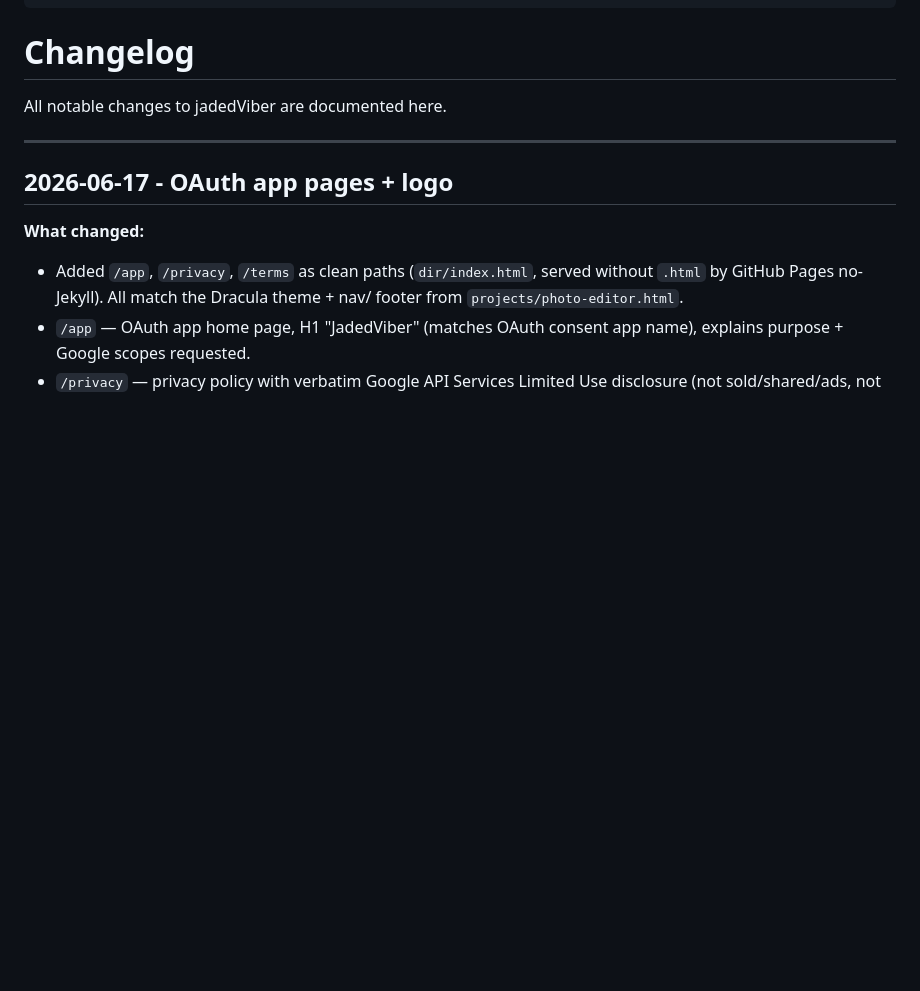
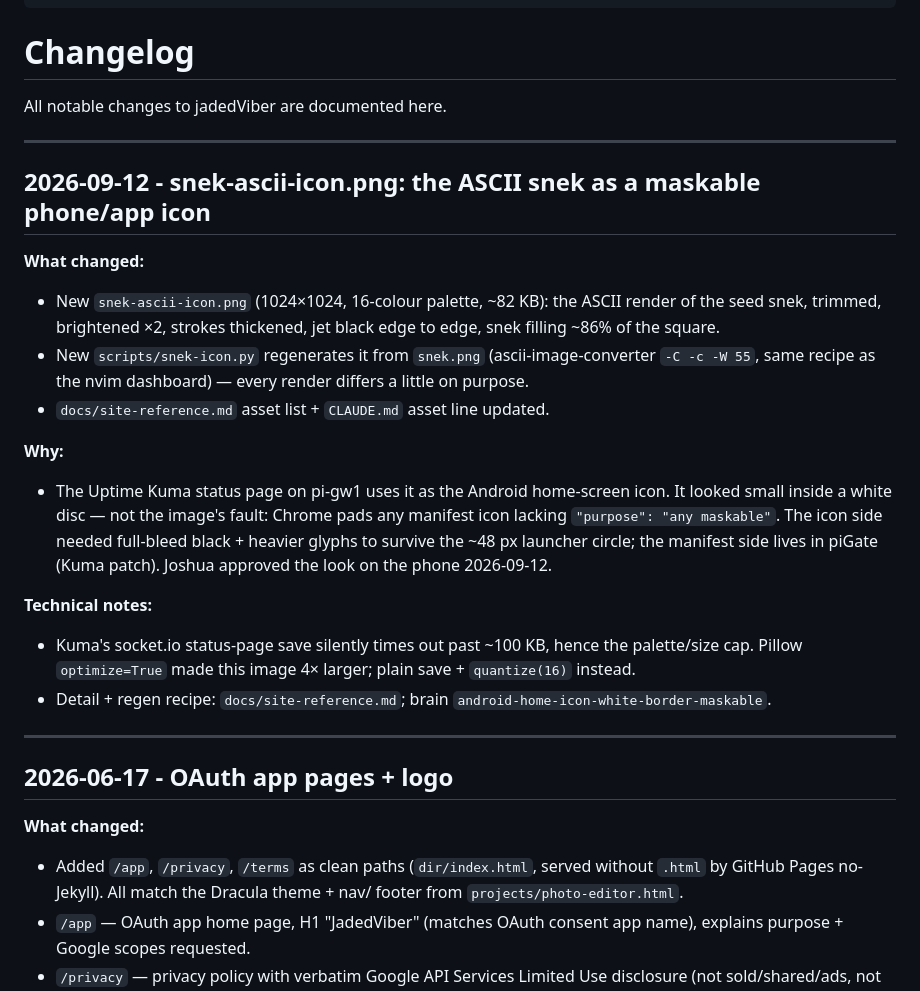
Before and after one commit to jaded423/jadedViber, a Markdown page: docs/changelog.md, the part around the change. Rendered like a GitHub page; blank space fills up the shorter version.

Commit message:
changelog: snek-ascii-icon
Co-Authored-By: Claude Fable 5.1 <noreply@anthropic.com>
Claude-Session: https://claude.ai/code/session_01Wxu31J2ozAeQ4bTnhRcGg3

```diff
--- a/docs/changelog.md
+++ b/docs/changelog.md
@@ -8,6 +8,22 @@ related: [index, site-reference]
 # Changelog
 
 All notable changes to jadedViber are documented here.
+
+---
+
+## 2026-09-12 - snek-ascii-icon.png: the ASCII snek as a maskable phone/app icon
+
+**What changed:**
+- New `snek-ascii-icon.png` (1024×1024, 16-colour palette, ~82 KB): the ASCII render of the seed snek, trimmed, brightened ×2, strokes thickened, jet black edge to edge, snek filling ~86% of the square.
+- New `scripts/snek-icon.py` regenerates it from `snek.png` (ascii-image-converter `-C -c -W 55`, same recipe as the nvim dashboard) — every render differs a little on purpose.
+- `docs/site-reference.md` asset list + `CLAUDE.md` asset line updated.
+
+**Why:**
+- The Uptime Kuma status page on pi-gw1 uses it as the Android home-screen icon. It looked small inside a white disc — not the image's fault: Chrome pads any manifest icon lacking `"purpose": "any maskable"`. The icon side needed full-bleed black + heavier glyphs to survive the ~48 px launcher circle; the manifest side lives in piGate (Kuma patch). Joshua approved the look on the phone 2026-09-12.
+
+**Technical notes:**
+- Kuma's socket.io status-page save silently times out past ~100 KB, hence the palette/size cap. Pillow `optimize=True` made this image 4× larger; plain save + `quantize(16)` instead.
+- Detail + regen recipe: `docs/site-reference.md`; brain `android-home-icon-white-border-maskable`.
 
 ---
 
```
